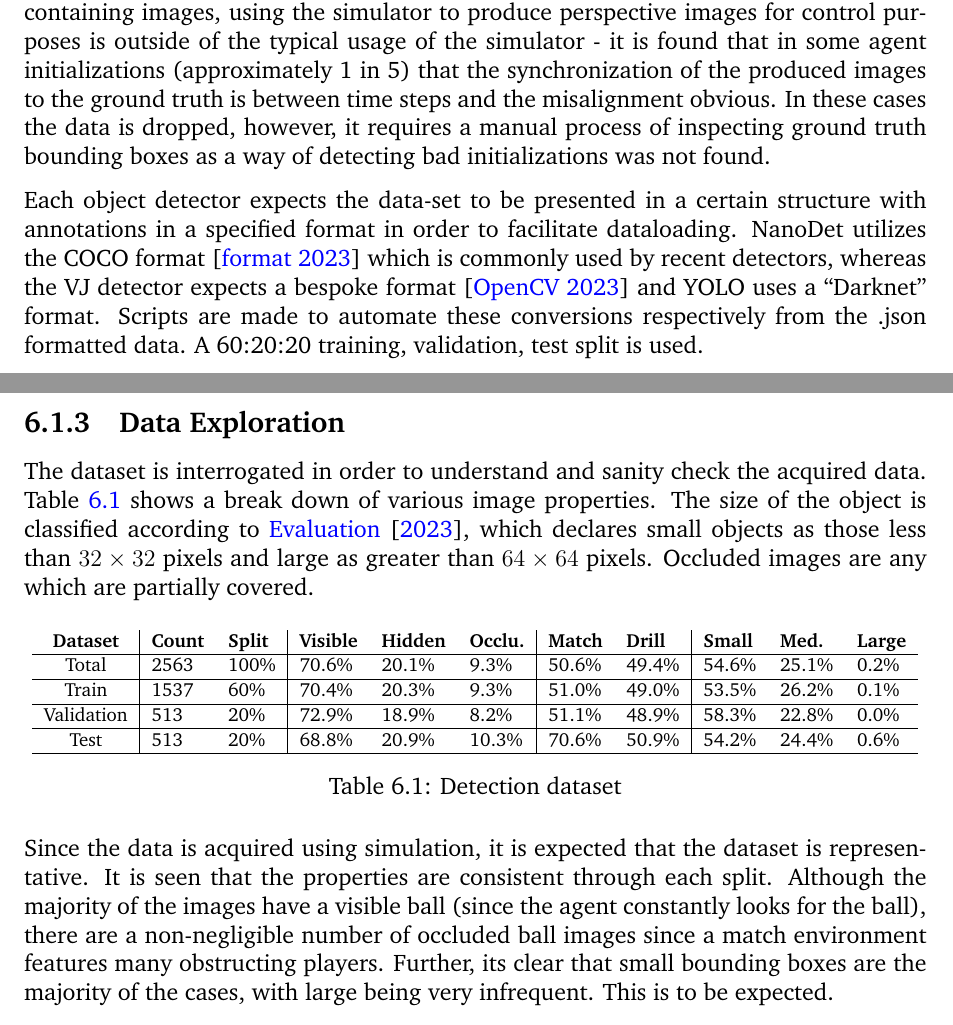
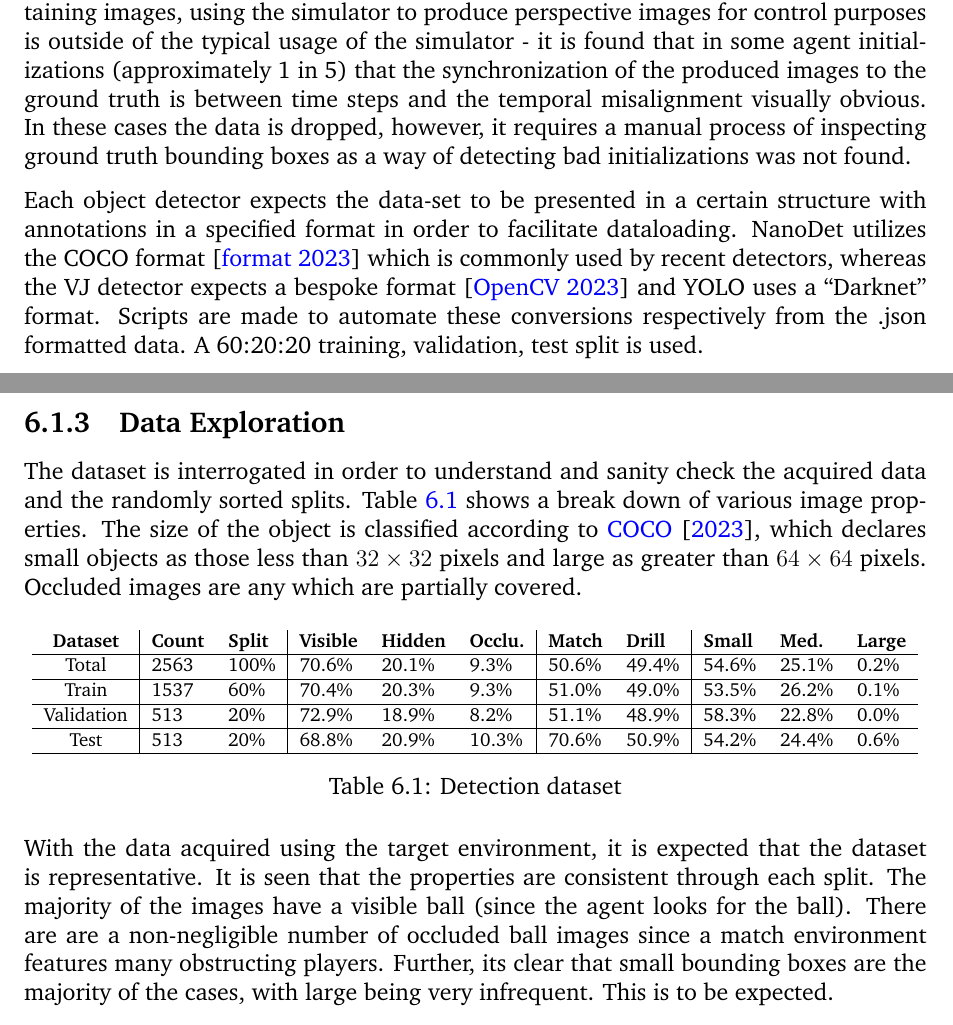
Before and after one commit to marcelldls/msc_dissertation, a LaTeX thesis (researchreport.tex): two parts of pages 36 and 37 of 61, joined at a grey line, cut so that both start at the same text. Compiled offline with pdfLaTeX.

Commit message:
Add to detection dataset

```diff
--- a/researchreport.tex
+++ b/researchreport.tex
@@ -717,12 +717,12 @@ From the spherical coordinates of the ball that are given by the match server re
 \end{center}
 \end{figure}
 
-Although the transformations can automatically be computed to get BBs for all ball containing images, using the simulator to produce perspective images for control purposes is outside of the typical usage of the simulator - it is found that in some agent initializations (approximately 1 in 5) that the synchronization of the produced images to the ground truth is between time steps and the misalignment obvious. In these cases the data is dropped, however, it requires a manual process of inspecting ground truth bounding boxes as a way of detecting bad initializations was not found.
+Although the transformations can automatically be computed to get BBs for all ball containing images, using the simulator to produce perspective images for control purposes is outside of the typical usage of the simulator - it is found that in some agent initializations (approximately 1 in 5) that the synchronization of the produced images to the ground truth is between time steps and the temporal misalignment visually obvious. In these cases the data is dropped, however, it requires a manual process of inspecting ground truth bounding boxes as a way of detecting bad initializations was not found.
 
 Each object detector expects the data-set to be presented in a certain structure with annotations in a specified format in order to facilitate dataloading. NanoDet utilizes the COCO format \citep{cocodataset} which is commonly used by recent detectors, whereas the VJ detector expects a bespoke format \citep{vjdataset} and YOLO uses a ``Darknet'' format. Scripts are made to automate these conversions respectively from the .json formatted data. A 60:20:20 training, validation, test split is used.
 
 \subsection{Data Exploration}
-The dataset is interrogated in order to understand and sanity check the acquired data. Table \ref{tab:detection} shows a break down of various image properties. The size of the object is classified according to \cite{cocoeval}, which declares small objects as those less than $32\times32$ pixels and large as greater than $64\times64$ pixels. Occluded images are any which are partially covered.
+The dataset is interrogated in order to understand and sanity check the acquired data and the randomly sorted splits. Table \ref{tab:detection} shows a break down of various image properties. The size of the object is classified according to \cite{cocoeval}, which declares small objects as those less than $32\times32$ pixels and large as greater than $64\times64$ pixels. Occluded images are any which are partially covered.
 
 \begin{table*}[h!]
 \fontsize{9.5pt}{12pt}\selectfont
@@ -738,7 +738,7 @@ Test			&513			&20\%			&68.8\%			&20.9\%			&10.3\%			&70.6\%			&50.9\%			&54.2\%
 \label{tab:detection}
 \end{table*}
 
-Since the data is acquired using simulation, it is expected that the dataset is representative. It is seen that the properties are consistent through each split. Although the majority of the images have a visible ball (since the agent constantly looks for the ball), there are a non-negligible number of occluded ball images since a match environment features many obstructing players. Further, its clear that small bounding boxes are the majority of the cases, with large being very infrequent. This is to be expected.
+With the data acquired using the target environment, it is expected that the dataset is representative. It is seen that the properties are consistent through each split. The majority of the images have a visible ball (since the agent looks for the ball). There are are a non-negligible number of occluded ball images since a match environment features many obstructing players. Further, its clear that small bounding boxes are the majority of the cases, with large being very infrequent. This is to be expected.
 
 The ground truth BBs are plotted with some examples of the dataset in figure \ref{fig:detectimages}:
 
```
Also changed, not shown: references.bib (+1 -1 lines), researchreport.tex (2 more changed lines).
